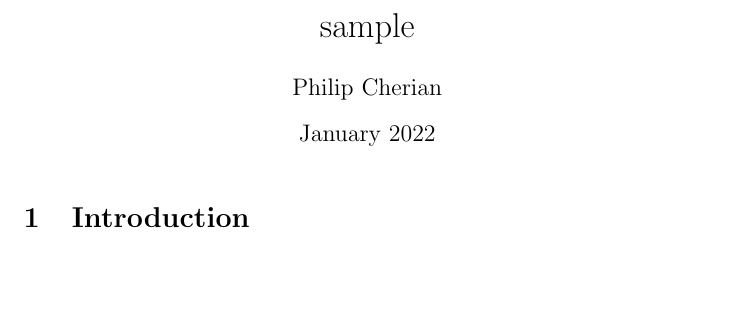
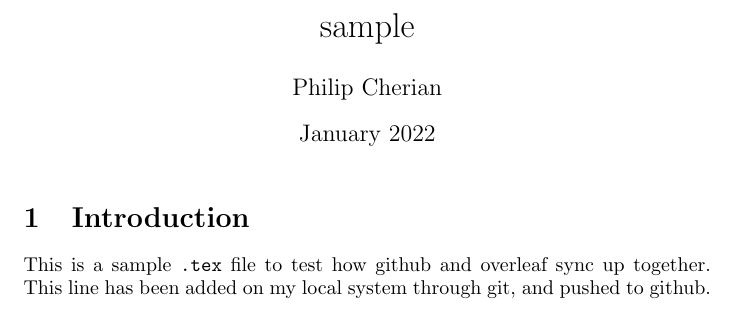
Before and after one commit to dpcherian/sample, a LaTeX document (main.tex): part of the page, cut so that both start at the same text, the shorter picture padded with empty space. Compiled offline with pdfLaTeX.

Commit message:
Added a single line

```diff
--- a/main.tex
+++ b/main.tex
@@ -11,4 +11,6 @@
 
 \section{Introduction}
 
+This is a sample \texttt{.tex} file to test how github and overleaf sync up together. This line has been added on my local system through git, and pushed to github.
+
 \end{document}
```
